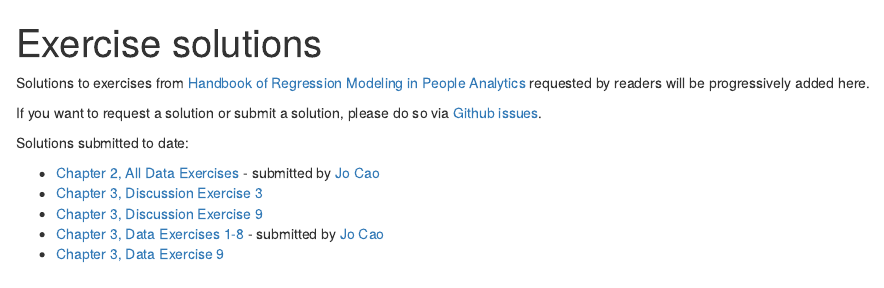
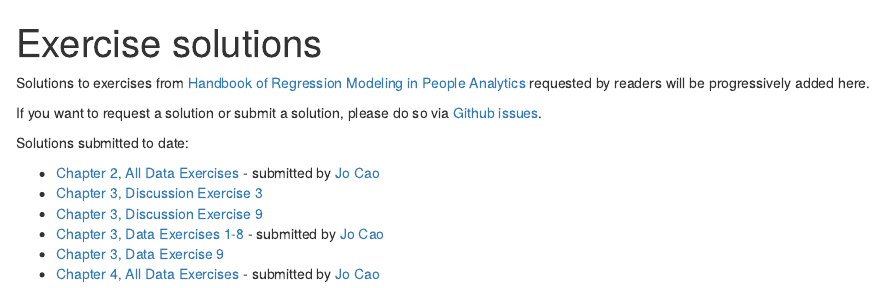
Before and after one commit to keithmcnulty/regression_book_solutions, an R Markdown document (solutions_code/index.Rmd): the page in a window 1100 px wide, from its top. Rendered offline with R 4.5, knitr and Pandoc, with nearby package versions.

Commit message:
Add Jo Cao Chapter 4 solutions

```diff
--- a/solutions_code/index.Rmd
+++ b/solutions_code/index.Rmd
@@ -14,3 +14,4 @@ Solutions submitted to date:
 * [Chapter 3, Discussion Exercise 9](c3_de9.html)
 * [Chapter 3, Data Exercises 1-8](https://github.com/keithmcnulty/peopleanalytics-regression-book/files/8018815/Chapter.3.1-8.pdf) - submitted by [Jo Cao](https://www.linkedin.com/in/joanne-cao/)
 * [Chapter 3, Data Exercise 9](c3_e9.html)
+* [Chapter 4, All Data Exercises](https://github.com/keithmcnulty/peopleanalytics-regression-book/files/8056540/Chapter.4.pdf) - submitted by [Jo Cao](https://www.linkedin.com/in/joanne-cao/)
```
Also changed, not shown: 1 other file.
